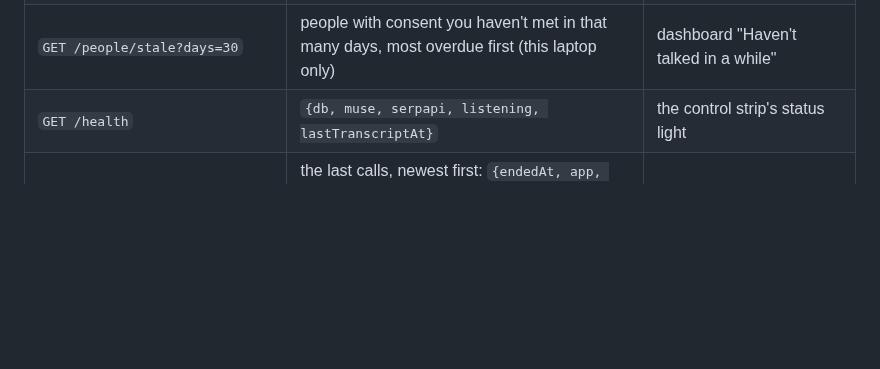
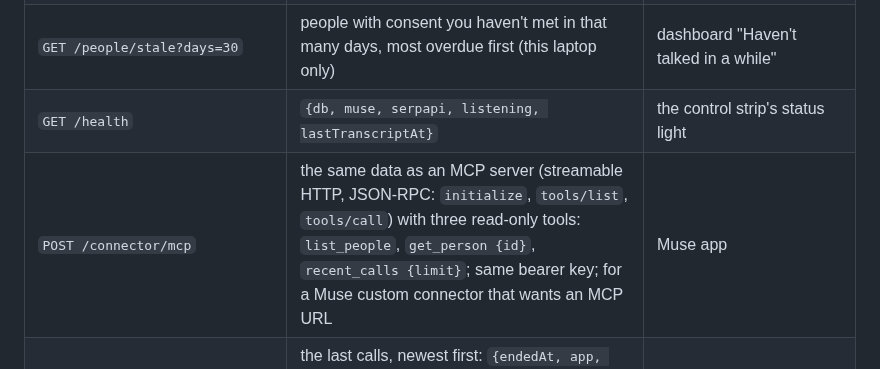
Before and after one commit to okyoiu/hacktx, a Markdown page: README.md, the part around the change. Drawn GitHub-style; blank space fills up the shorter version.

Commit message:
docs: the connector also speaks MCP for Muse custom connectors that want an MCP URL
Co-Authored-By: Claude Fable 5.1 <noreply@anthropic.com>

```diff
--- a/README.md
+++ b/README.md
@@ -216,6 +216,7 @@ On connect the server first sends the latest `listening` and `insights` events,
 | `GET /people` | none → `[{id, name, role, firstMet, lastMet, lastTime, lastSeen, lastSpoke, topic, context, self}]`, newest first | overlay People dashboard |
 | `GET /people/stale?days=30` | people with consent you haven't met in that many days, most overdue first (this laptop only) | dashboard "Haven't talked in a while" |
 | `GET /health` | `{db, muse, serpapi, listening, lastTranscriptAt}` | the control strip's status light |
+| `POST /connector/mcp` | the same data as an MCP server (streamable HTTP, JSON-RPC: `initialize`, `tools/list`, `tools/call`) with three read-only tools: `list_people`, `get_person {id}`, `recent_calls {limit}`; same bearer key; for a Muse custom connector that wants an MCP URL | Muse app |
 | `GET /connector/calls?limit=5` | the last calls, newest first: `{endedAt, app, topic, points, actions: [labels], people: [{id, name, role, lastTime}]}`, so Muse on a phone can answer "what happened in my last meeting?"; same bearer key | Muse app |
 | `GET /connector/people`, `GET /connector/people/{id}`, `GET /connector/openapi.json` | for a Muse **custom connector** (the Muse app calls these): `Authorization: Bearer <MUSE_CONNECTOR_KEY>` required; read-only; name, role, last seen, last spoke, topic, facts and the last conversation, never prints or tokens. The only routes allowed through the demo tunnel (`tools/tunnel.sh`). | Muse app |
 | `GET /people/{id}` | none → name, role, first met, `howMet` (one line Muse writes at the first encounter: date, app, what that call was about), `facts` (plain things Muse noticed across calls, e.g. "Loves F1", at most 3 new per call, no repeats, never mixed into the user's notes), encounters (about, last time) and notes (the user's own) | overlay dashboard, recall action |
```
